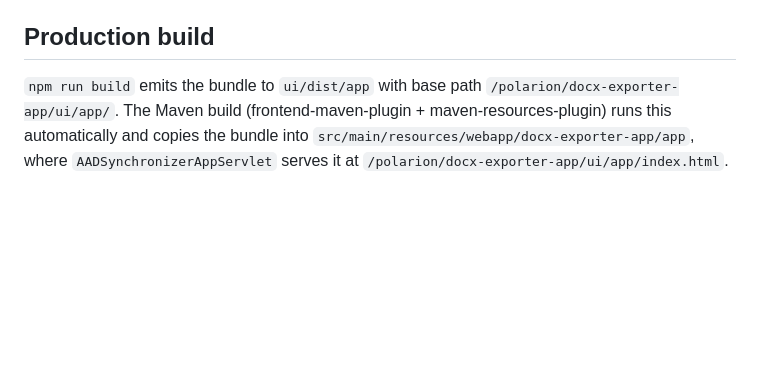
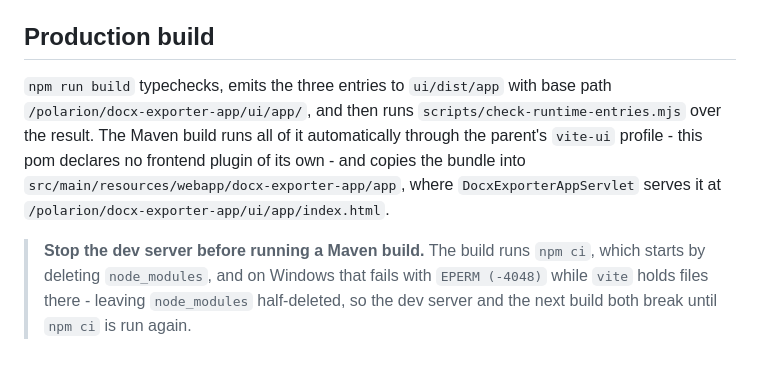
Before and after one commit to SchweizerischeBundesbahnen/ch.sbb.polarion.extension.docx-exporter, a Markdown page: ui/README.md, the part around the change. Rendered like a GitHub page; blank space fills up the shorter version.

Commit message:
docs: correct three stale claims left after the migration
ui/README.md named `AADSynchronizerAppServlet` as the servlet serving the
bundle, copied from another extension, and described the production build
as one bundle copied by maven-resources-plugin. It is three entries, a
typecheck and an entry check, run through the parent's vite-ui profile -
this pom declares no frontend plugin at all. The npm-ci-versus-dev-server
warning pdf-exporter carries comes along, it applies here identically.

CLAUDE.md claimed the extension puts no stylesheet on a Polarion page.
It puts exactly one, the empty css/starter.css, and that file exists to
fire the side panel's onload.

CLAUDE.md also tells you to run `pre-commit run -a` and fix what it
flags. That now sends you at a check-yaml failure in a workflow file
DevOps owns, so it says which hook is expected to be red and why.

```diff
--- a/ui/README.md
+++ b/ui/README.md
@@ -170,8 +170,13 @@ runs first in `npm run build`. Run `format:check` and `lint` yourself before com
 
 ## Production build
 
-`npm run build` emits the bundle to `ui/dist/app` with base path
-`/polarion/docx-exporter-app/ui/app/`. The Maven build (frontend-maven-plugin +
-maven-resources-plugin) runs this automatically and copies the bundle into
-`src/main/resources/webapp/docx-exporter-app/app`, where `AADSynchronizerAppServlet` serves it at
-`/polarion/docx-exporter-app/ui/app/index.html`.
+`npm run build` typechecks, emits the three entries to `ui/dist/app` with base path
+`/polarion/docx-exporter-app/ui/app/`, and then runs `scripts/check-runtime-entries.mjs` over the result.
+The Maven build runs all of it automatically through the parent's `vite-ui` profile - this pom declares no
+frontend plugin of its own - and copies the bundle into `src/main/resources/webapp/docx-exporter-app/app`,
+where `DocxExporterAppServlet` serves it at `/polarion/docx-exporter-app/ui/app/index.html`.
+
+> **Stop the dev server before running a Maven build.** The build runs `npm ci`, which starts by deleting
+> `node_modules`, and on Windows that fails with `EPERM (-4048)` while `vite` holds files there - leaving
+> `node_modules` half-deleted, so the dev server and the next build both break until `npm ci` is run
+> again.
```
Also changed, not shown: CLAUDE.md (+5 -2 lines).
